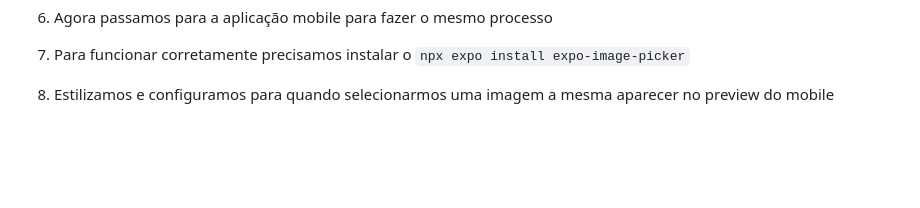
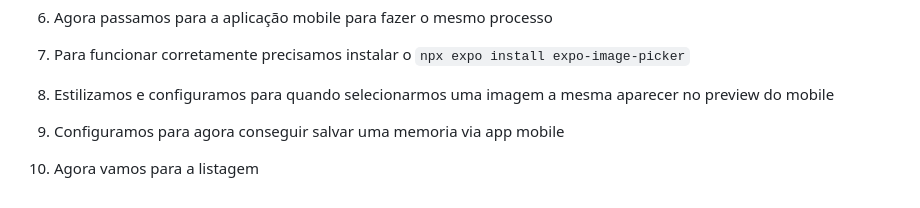
Before and after one commit to marinapsvreis/rocketseat-nlw-spacetime, a Markdown page: README.md, the part around the change. Rendered like a GitHub page; blank space fills up the shorter version.

Commit message:
:memo: Atualizando documentação

````diff
--- a/README.md
+++ b/README.md
@@ -482,3 +482,7 @@ obs: Devemos instalar os tipos desse pacote para poder funcionar com typescript
 7) Para funcionar corretamente precisamos instalar o ```npx expo install expo-image-picker```
 
 8) Estilizamos e configuramos para quando selecionarmos uma imagem a mesma aparecer no preview do mobile
+
+9) Configuramos para agora conseguir salvar uma memoria via app mobile
+
+10) Agora vamos para a listagem
````
